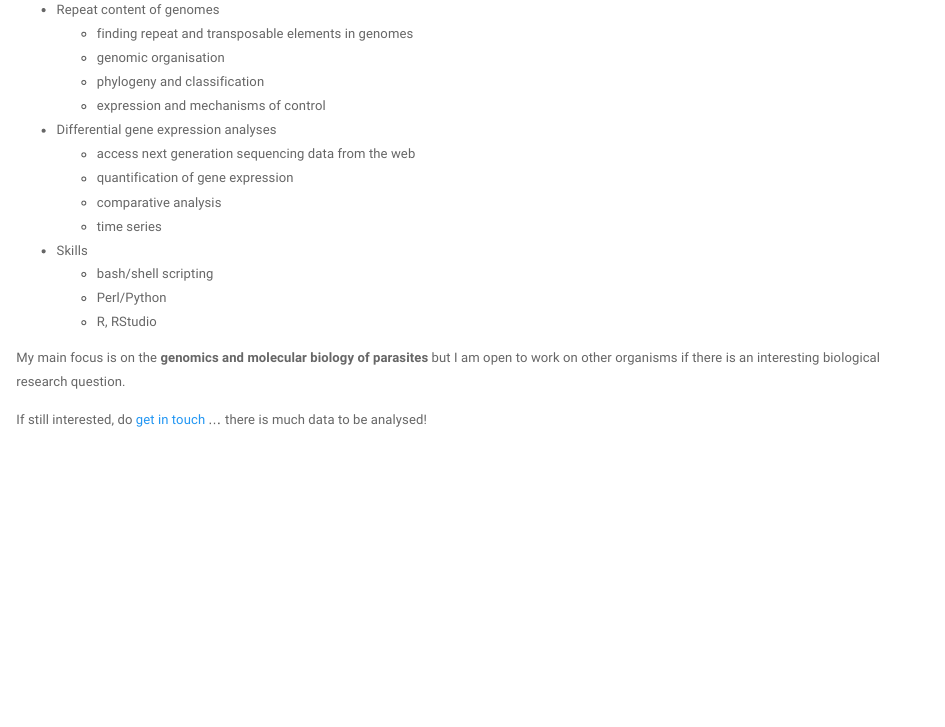
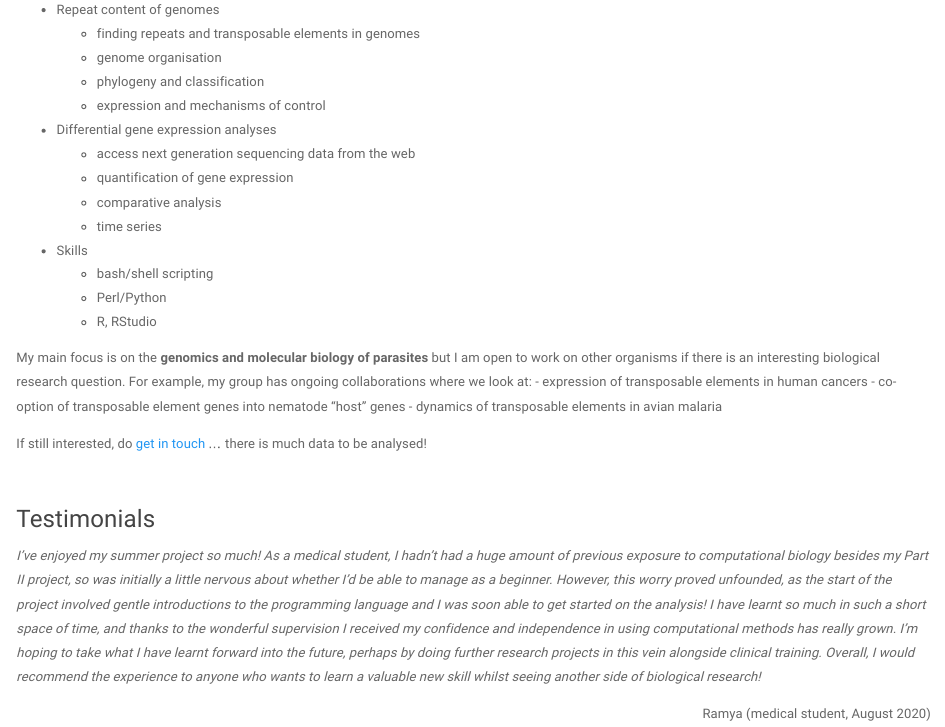
Before and after one commit to annaprotasio/annaprotasio.github.io, an R Markdown document (opportunities.Rmd): the page in a window 1100 px wide, from 410 px down. Rendered offline with R 4.5, knitr and Pandoc, with nearby package versions; a font, style sheet, LaTeX package, included part or bibliography that could not be used is replaced or left out.

Commit message:
update website

```diff
--- a/opportunities.Rmd
+++ b/opportunities.Rmd
@@ -13,8 +13,8 @@ As a graduate student in my group, you will have to apply for [Graduate Admissio
 Some examples of available topics and the skills you will develop are:
 
 - Repeat content of genomes
-  - finding repeat and transposable elements in genomes
-  - genomic organisation
+  - finding repeats and transposable elements in genomes
+  - genome organisation
   - phylogeny and classification
   - expression and mechanisms of control
 
@@ -29,7 +29,17 @@ Some examples of available topics and the skills you will develop are:
   - Perl/Python
   - R, RStudio
 
-
-My main focus is on the **genomics and molecular biology of parasites** but I am open to work on other organisms if there is an interesting biological research question.
+My main focus is on the **genomics and molecular biology of parasites** but I am open to work on other organisms if there is an interesting biological research question. For example, my group has ongoing collaborations where we look at:
+- expression of transposable elements in human cancers
+- co-option of transposable element genes into nematode "host" genes
+- dynamics of transposable elements in avian malaria
 
 If still interested, do [get in touch](mailto:avp25@cam.ac.uk) ... there is much data to be analysed!
+
+&nbsp;
+
+### Testimonials
+
+_I’ve enjoyed my summer project so much! As a medical student, I hadn’t had a huge amount of previous exposure to computational biology besides my Part II project, so was initially a little nervous about whether I’d be able to manage as a beginner. However, this worry proved unfounded, as the start of the project involved gentle introductions to the programming language and I was soon able to get started on the analysis! I have learnt so much in such a short space of time, and thanks to the wonderful supervision I received my confidence and independence in using computational methods has really grown. I’m hoping to take what I have learnt forward into the future, perhaps by doing further research projects in this vein alongside clinical training. Overall, I would recommend the experience to anyone who wants to learn a valuable new skill whilst seeing another side of biological research!_
+
+[Ramya (medical student, August 2020)]{style="float:right"}
```
Also changed, not shown: publications.Rmd (+2 -1 lines), teaching.Rmd (+1 -1 lines), beginnings.html, opportunities.html, publications.html, teaching.html, 1 other file.
